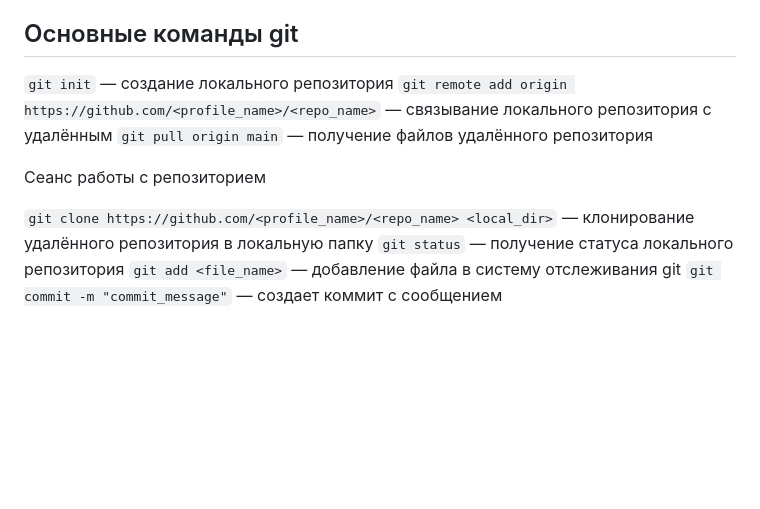
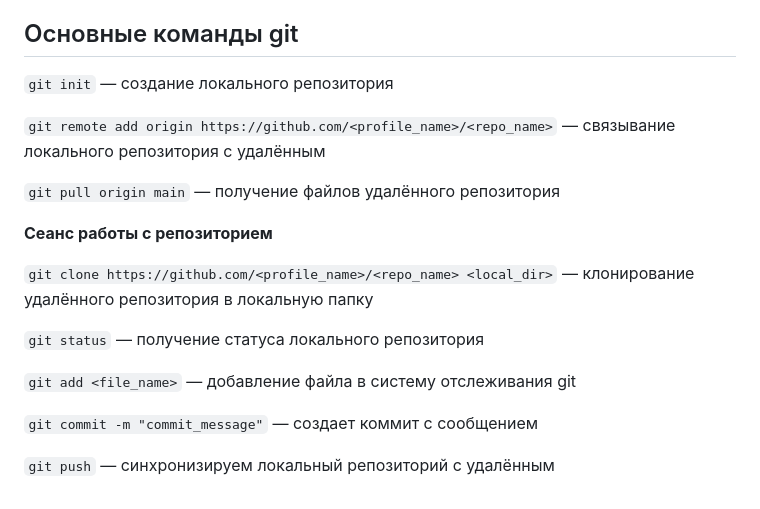
Before and after one commit to ait-tr/cohort42.1, a Markdown page: basic_programming/lesson_14/theory.md, the part around the change. Rendered like a GitHub page; blank space fills up the shorter version.

Commit message:
java_basic lesson #14 update

````diff
--- a/basic_programming/lesson_14/theory.md
+++ b/basic_programming/lesson_14/theory.md
@@ -54,13 +54,20 @@
 
 ## Основные команды git
 
-`git init` — создание локального репозитория
-`git remote add origin https://github.com/<profile_name>/<repo_name>` — связывание локального репозитория с удалённым
+```git init``` — создание локального репозитория
+
+```git remote add origin https://github.com/<profile_name>/<repo_name>``` — связывание локального репозитория с удалённым
+
 `git pull origin main` — получение файлов удалённого репозитория
 
-Сеанс работы с репозиторием
+**Сеанс работы с репозиторием**
 
 `git clone https://github.com/<profile_name>/<repo_name> <local_dir>` — клонирование удалённого репозитория в локальную папку
+
 `git status` — получение статуса локального репозитория
+
 `git add <file_name>` — добавление файла в систему отслеживания git
+
 `git commit -m "commit_message"` — создает коммит с сообщением
+
+`git push` — синхронизируем локальный репозиторий с удалённым
````
